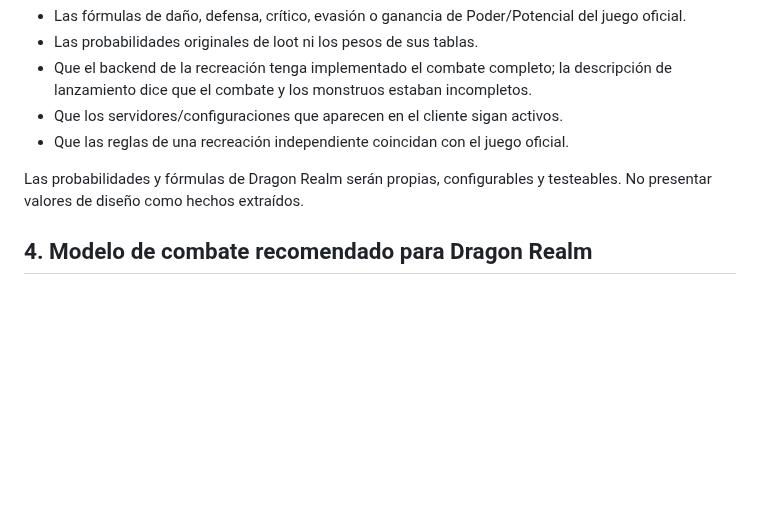
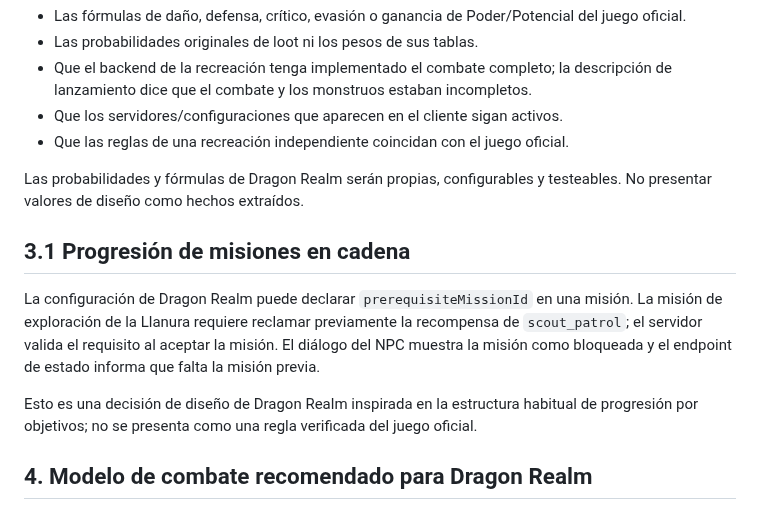
Before and after one commit to gavilandavid89-pixel/Dragon-Realm, a Markdown page: docs/INVESTIGACION_NRO_ARQUITECTURA.md, the part around the change. Drawn GitHub-style; blank space fills up the shorter version.

Commit message:
Document configurable mission prerequisites

```diff
--- a/docs/INVESTIGACION_NRO_ARQUITECTURA.md
+++ b/docs/INVESTIGACION_NRO_ARQUITECTURA.md
@@ -71,6 +71,12 @@ La fuente de estudio no demuestra por sí sola:
 - Que las reglas de una recreación independiente coincidan con el juego oficial.
 
 Las probabilidades y fórmulas de Dragon Realm serán propias, configurables y testeables. No presentar valores de diseño como hechos extraídos.
+
+## 3.1 Progresión de misiones en cadena
+
+La configuración de Dragon Realm puede declarar `prerequisiteMissionId` en una misión. La misión de exploración de la Llanura requiere reclamar previamente la recompensa de `scout_patrol`; el servidor valida el requisito al aceptar la misión. El diálogo del NPC muestra la misión como bloqueada y el endpoint de estado informa que falta la misión previa.
+
+Esto es una decisión de diseño de Dragon Realm inspirada en la estructura habitual de progresión por objetivos; no se presenta como una regla verificada del juego oficial.
 
 ## 4. Modelo de combate recomendado para Dragon Realm
 
```
